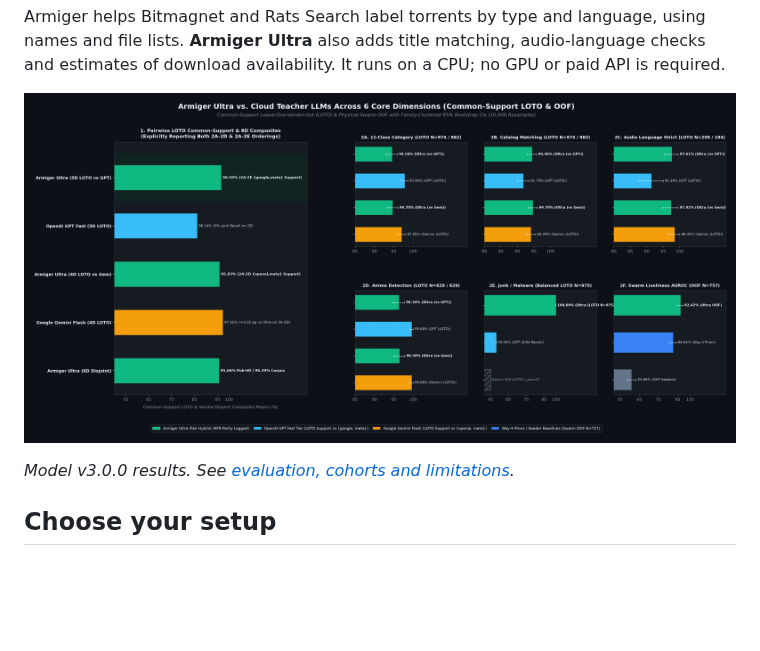
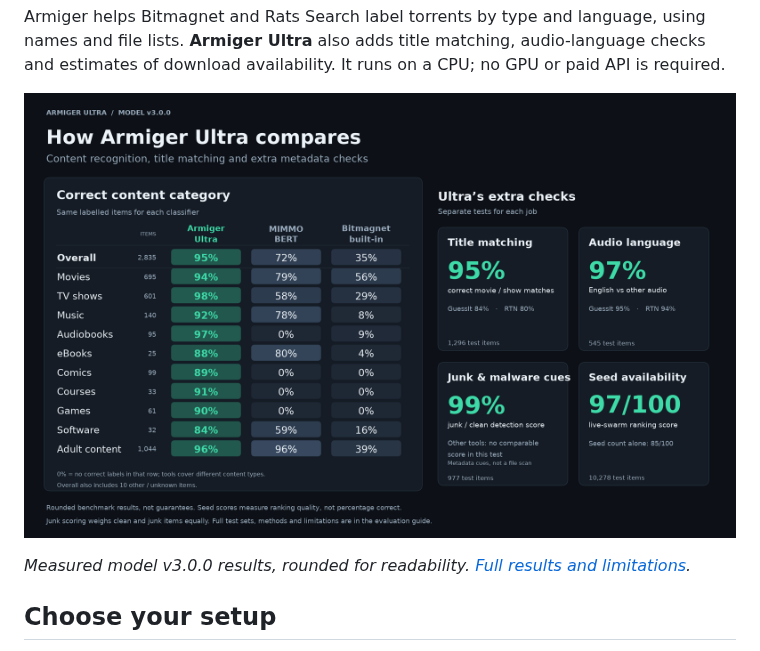
Before and after one commit to spencernorton/armiger, a Markdown page: README.md, the part around the change. Rendered like a GitHub page; pictures changed too: docs/assets/armiger_overview.png (added); blank space fills up the shorter version.

Commit message:
Simplify the README comparison chart

```diff
--- a/README.md
+++ b/README.md
@@ -11,9 +11,9 @@
 
 Armiger helps Bitmagnet and Rats Search label torrents by type and language, using names and file lists. **Armiger Ultra** also adds title matching, audio-language checks and estimates of download availability. It runs on a CPU; no GPU or paid API is required.
 
-![Armiger Ultra compared with cloud teacher models across six dimensions, in dark mode](docs/assets/armiger_vs_llms_overall_and_6dims.png)
+![Armiger Ultra compared with MIMMO and Bitmagnet by content category, with title matching, audio language, junk checks and seed availability](docs/assets/armiger_overview.png)
 
-*Model v3.0.0 results. See [evaluation, cohorts and limitations](docs/evaluation.md).*
+*Measured model v3.0.0 results, rounded for readability. [Full results and limitations](docs/evaluation.md).*
 
 ## Choose your setup
 
```
Also changed, not shown: AGENTS/journal.md (+9 -0 lines), docs/evaluation.md (+7 -2 lines), 3 other files.
